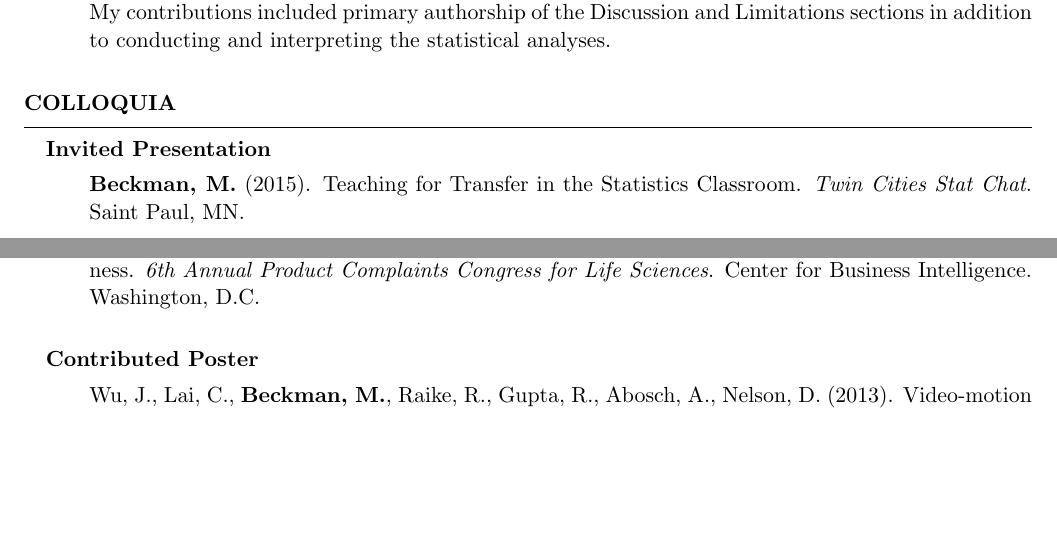
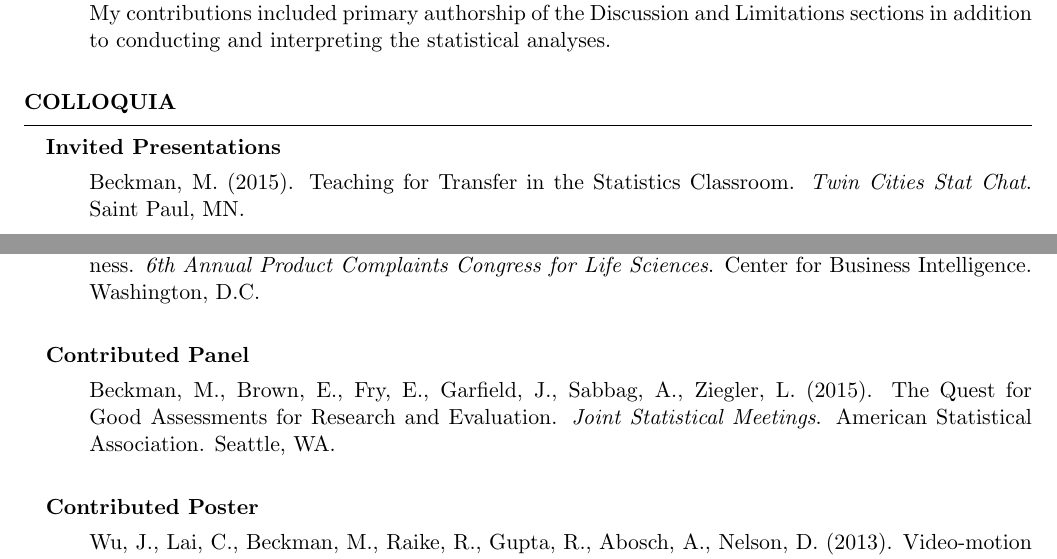
Before and after one commit to mdbeckman/cv, a LaTeX CV (cv/BeckmanCV.tex): two parts of page 3 of 5, joined at a grey line, cut so that both start at the same text, the shorter picture padded with empty space. Compiled offline with pdfLaTeX.

Commit message:
add lines
2015 JSM talk
2015 MDT stat conference (preliminary)

```diff
--- a/cv/BeckmanCV.tex
+++ b/cv/BeckmanCV.tex
@@ -188,9 +188,9 @@ Singh, H.,  \textbf{Beckman, M.},  Brown, K., Beebe, D., Adhikari, R., Belani, K
 \begin{rSection}{Colloquia}
 
 
-	\begin{rSubsection}{Invited Presentation}{}{}{}
+	\begin{rSubsection}{Invited Presentations}{}{}{}
 
-		\item[] \textbf{Beckman, M.} (2015). Teaching for Transfer in the Statistics Classroom. \textit{Twin Cities Stat Chat}. Saint Paul, MN. \vspace{0.5em}
+%		\item[] Zimmerman, P., Beckman, M., \& Soma, M. (2015). Threshold Guidance for Statistical Process Control of Post-Market Product Performance Data. \textit{Medtronic Statistics Conference}. Minneapolis, MN. \vspace{0.5em}
 
-		\item[] \textbf{Beckman, M.} (2015). Cognitive Transfer Outcomes for Introductory Statistics Students. \textit{Colloquium Sponsored by Penn State Department of Statistics}. University Park, PA. \vspace{0.5em}
+		\item[] Beckman, M. (2015). Teaching for Transfer in the Statistics Classroom. \textit{Twin Cities Stat Chat}. Saint Paul, MN. \vspace{0.5em}
 
@@ -206,17 +206,19 @@ Singh, H.,  \textbf{Beckman, M.},  Brown, K., Beebe, D., Adhikari, R., Belani, K
 
-		\item[] \textbf{Beckman, M.} (2008). Statistical analysis for corrective \& preventative action (CAPA) effectiveness. \textit{6th Annual Product Complaints Congress for Life Sciences}. Center for Business Intelligence. Washington, D.C. \vspace{0.5em}
+		\item[] Beckman, M. (2008). Complaint trending for post-market surveillance. \textit{6th Annual Product Complaints Congress for Life Sciences}. Center for Business Intelligence. Washington, D.C. \vspace{0.5em}
+
+		\item[] Beckman, M. (2008). Statistical analysis for corrective \& preventative action (CAPA) effectiveness. \textit{6th Annual Product Complaints Congress for Life Sciences}. Center for Business Intelligence. Washington, D.C. \vspace{0.5em}
 
 
 	\end{rSubsection}
 
-%	\begin{rSubsection}{Contributed Panel}{}{}{}
+	\begin{rSubsection}{Contributed Panel}{}{}{}
 
-%		\item[] \textbf{Beckman, M., Brown, E., Fry, E., Garfield, J., Sabbag, A., Ziegler, L.} (2015). The Quest for Good Assessments for Research and Evaluation. \textit{Joint Statistical Meetings}. American Statistical Association. Seattle, WA. \vspace{0.5em}
+		\item[] Beckman, M., Brown, E., Fry, E., Garfield, J., Sabbag, A., Ziegler, L. (2015). The Quest for Good Assessments for Research and Evaluation. \textit{Joint Statistical Meetings}. American Statistical Association. Seattle, WA. \vspace{0.5em}
 
-%	\end{rSubsection}
+	\end{rSubsection}
 
 
 	\begin{rSubsection}{Contributed Poster}{}{}{}
 
-		\item[] Wu, J., Lai, C., \textbf{Beckman, M.}, Raike, R., Gupta, R., Abosch, A., Nelson, D. (2013). Video-motion detection for objectively quantifying movements in patients with Parkinson's disease. \textit{17th International Congress of Parkinson's Disease and Movement Disorders.} Movement Disorder Society. Sydney, Australia. \vspace{0.5em}
+		\item[] Wu, J., Lai, C., Beckman, M., Raike, R., Gupta, R., Abosch, A., Nelson, D. (2013). Video-motion detection for objectively quantifying movements in patients with Parkinson's disease. \textit{17th International Congress of Parkinson's Disease and Movement Disorders.} Movement Disorder Society. Sydney, Australia. \vspace{0.5em}
 
```
Also changed, not shown: cv/BeckmanCV.pdf, cv/BeckmanCV.tex (14 more changed lines), 2 other files.
